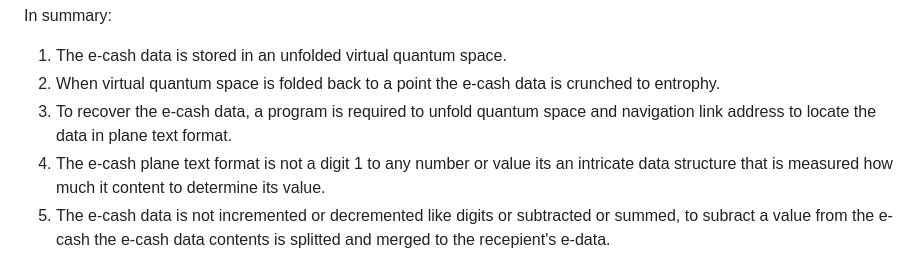
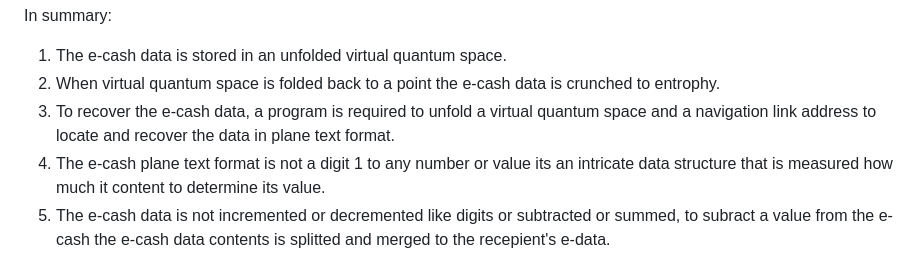
Before and after one commit to VeinSyct/Electronic-Cash, a Markdown page: README.md, the part around the change. GitHub-like rendering.

```diff
--- a/README.md
+++ b/README.md
@@ -58,7 +58,7 @@ In summary:
 
 1. The e-cash data is stored in an unfolded virtual quantum space.
 2. When virtual quantum space is folded back to a point the e-cash data is crunched to entrophy.
-3. To recover the e-cash data, a program is required to unfold quantum space and navigation link address to locate the data in plane text format.
+3. To recover the e-cash data, a program is required to unfold a virtual quantum space and a navigation link address to locate and recover the data in plane text format.
 4. The e-cash plane text format is not a digit 1 to any number or value its an intricate data structure that is measured how much it content to determine its value.
 5. The e-cash data is not incremented or decremented like digits or subtracted or summed, to subract a value from the e-cash the e-cash data contents is splitted and merged to the recepient's e-data.
 
```
